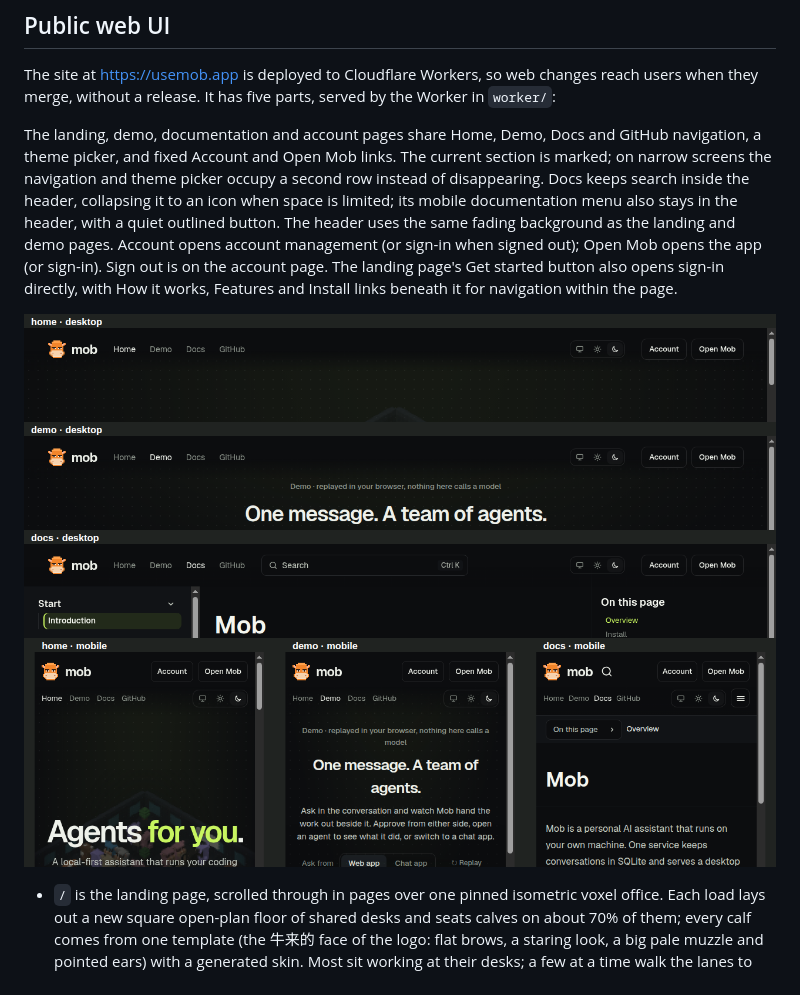
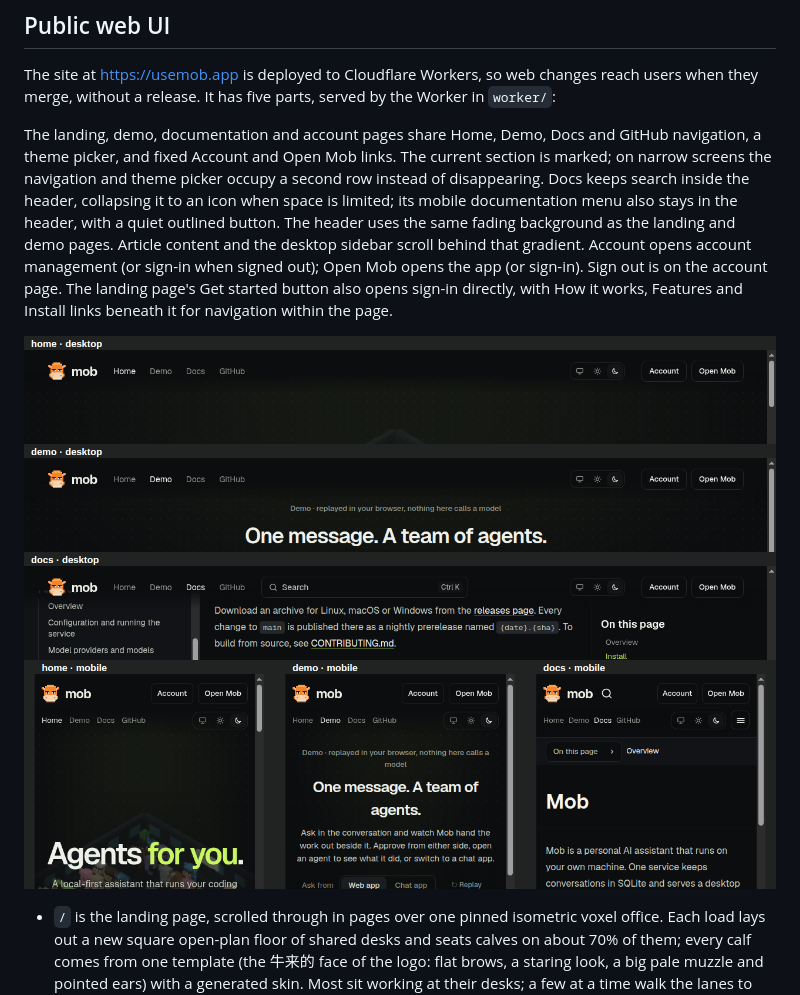
Before and after one commit to fdkevin0/mob, a Markdown page: docs/features/remote-access.md, the part around the change. GitHub-like rendering; pictures changed too: docs/images/public-navigation.png.

Commit message:
fix(docs): blend sidebar scrolling into header gradient

```diff
--- a/docs/features/remote-access.md
+++ b/docs/features/remote-access.md
@@ -15,6 +15,7 @@ picker occupy a second row instead of disappearing. Docs keeps search inside
 the header, collapsing it to an icon when space is limited; its mobile
 documentation menu also stays in the header, with a quiet outlined button.
 The header uses the same fading background as the landing and demo pages.
+Article content and the desktop sidebar scroll behind that gradient.
 Account opens account management (or sign-in when signed out); Open Mob opens the app
 (or sign-in). Sign out is on the account page. The landing page's Get started
 button also opens sign-in directly, with How it works, Features and Install
```
Also changed, not shown: 1 other file.
